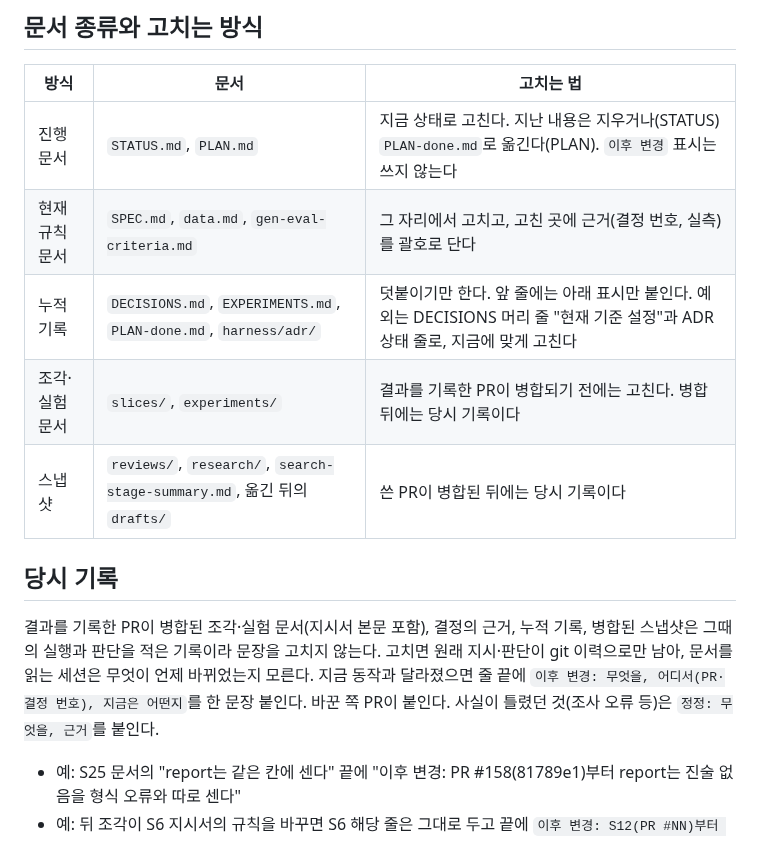
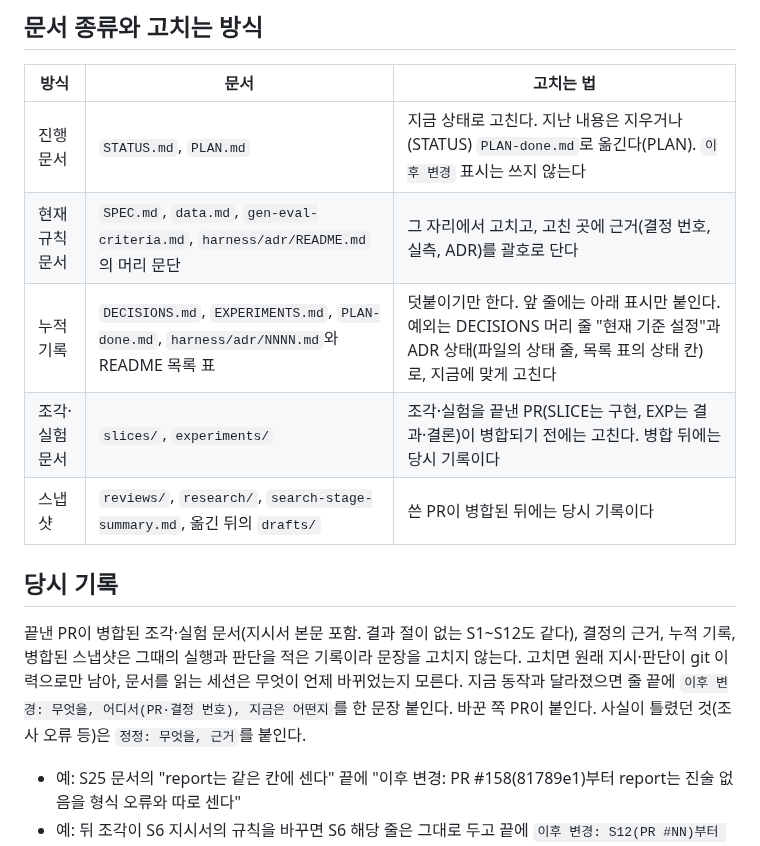
Before and after one commit to buzziru/meet-rag, a Markdown page: docs/CLAUDE.md, the part around the change. Rendered like a GitHub page.

Commit message:
chore: 조각·실험 문서의 당시 기록 시점과 ADR README의 종류를 바로잡음
리뷰 가이드 지적 반영. '결과를 기록한 PR'로는 결과 절이 없는 S1~S12가 당시
기록이 되지 않았다. ADR README의 규칙 문단이 누적 기록으로 묶여 규칙 문장을
다듬는 PR이 P12 위반이 되었다.

Co-Authored-By: Claude Opus 5.5 <noreply@anthropic.com>

```diff
--- a/docs/CLAUDE.md
+++ b/docs/CLAUDE.md
@@ -9,14 +9,14 @@
 | 방식 | 문서 | 고치는 법 |
 | --- | --- | --- |
 | 진행 문서 | `STATUS.md`, `PLAN.md` | 지금 상태로 고친다. 지난 내용은 지우거나(STATUS) `PLAN-done.md`로 옮긴다(PLAN). `이후 변경` 표시는 쓰지 않는다 |
-| 현재 규칙 문서 | `SPEC.md`, `data.md`, `gen-eval-criteria.md` | 그 자리에서 고치고, 고친 곳에 근거(결정 번호, 실측)를 괄호로 단다 |
-| 누적 기록 | `DECISIONS.md`, `EXPERIMENTS.md`, `PLAN-done.md`, `harness/adr/` | 덧붙이기만 한다. 앞 줄에는 아래 표시만 붙인다. 예외는 DECISIONS 머리 줄 "현재 기준 설정"과 ADR 상태 줄로, 지금에 맞게 고친다 |
-| 조각·실험 문서 | `slices/`, `experiments/` | 결과를 기록한 PR이 병합되기 전에는 고친다. 병합 뒤에는 당시 기록이다 |
+| 현재 규칙 문서 | `SPEC.md`, `data.md`, `gen-eval-criteria.md`, `harness/adr/README.md`의 머리 문단 | 그 자리에서 고치고, 고친 곳에 근거(결정 번호, 실측, ADR)를 괄호로 단다 |
+| 누적 기록 | `DECISIONS.md`, `EXPERIMENTS.md`, `PLAN-done.md`, `harness/adr/NNNN.md`와 README 목록 표 | 덧붙이기만 한다. 앞 줄에는 아래 표시만 붙인다. 예외는 DECISIONS 머리 줄 "현재 기준 설정"과 ADR 상태(파일의 상태 줄, 목록 표의 상태 칸)로, 지금에 맞게 고친다 |
+| 조각·실험 문서 | `slices/`, `experiments/` | 조각·실험을 끝낸 PR(SLICE는 구현, EXP는 결과·결론)이 병합되기 전에는 고친다. 병합 뒤에는 당시 기록이다 |
 | 스냅샷 | `reviews/`, `research/`, `search-stage-summary.md`, 옮긴 뒤의 `drafts/` | 쓴 PR이 병합된 뒤에는 당시 기록이다 |
 
 ## 당시 기록
 
-결과를 기록한 PR이 병합된 조각·실험 문서(지시서 본문 포함), 결정의 근거, 누적 기록, 병합된 스냅샷은 그때의 실행과 판단을 적은 기록이라 문장을 고치지 않는다. 고치면 원래 지시·판단이 git 이력으로만 남아, 문서를 읽는 세션은 무엇이 언제 바뀌었는지 모른다. 지금 동작과 달라졌으면 줄 끝에 `이후 변경: 무엇을, 어디서(PR·결정 번호), 지금은 어떤지`를 한 문장 붙인다. 바꾼 쪽 PR이 붙인다. 사실이 틀렸던 것(조사 오류 등)은 `정정: 무엇을, 근거`를 붙인다.
+끝낸 PR이 병합된 조각·실험 문서(지시서 본문 포함. 결과 절이 없는 S1\~S12도 같다), 결정의 근거, 누적 기록, 병합된 스냅샷은 그때의 실행과 판단을 적은 기록이라 문장을 고치지 않는다. 고치면 원래 지시·판단이 git 이력으로만 남아, 문서를 읽는 세션은 무엇이 언제 바뀌었는지 모른다. 지금 동작과 달라졌으면 줄 끝에 `이후 변경: 무엇을, 어디서(PR·결정 번호), 지금은 어떤지`를 한 문장 붙인다. 바꾼 쪽 PR이 붙인다. 사실이 틀렸던 것(조사 오류 등)은 `정정: 무엇을, 근거`를 붙인다.
 
 - 예: S25 문서의 "report는 같은 칸에 센다" 끝에 "이후 변경: PR #158(81789e1)부터 report는 진술 없음을 형식 오류와 따로 센다"
 - 예: 뒤 조각이 S6 지시서의 규칙을 바꾸면 S6 해당 줄은 그대로 두고 끝에 `이후 변경: S12(PR #NN)부터 …`를 붙인다. S6은 문장을 직접 고쳐(7471ff3) 원래 지시가 git으로만 보인다
```
